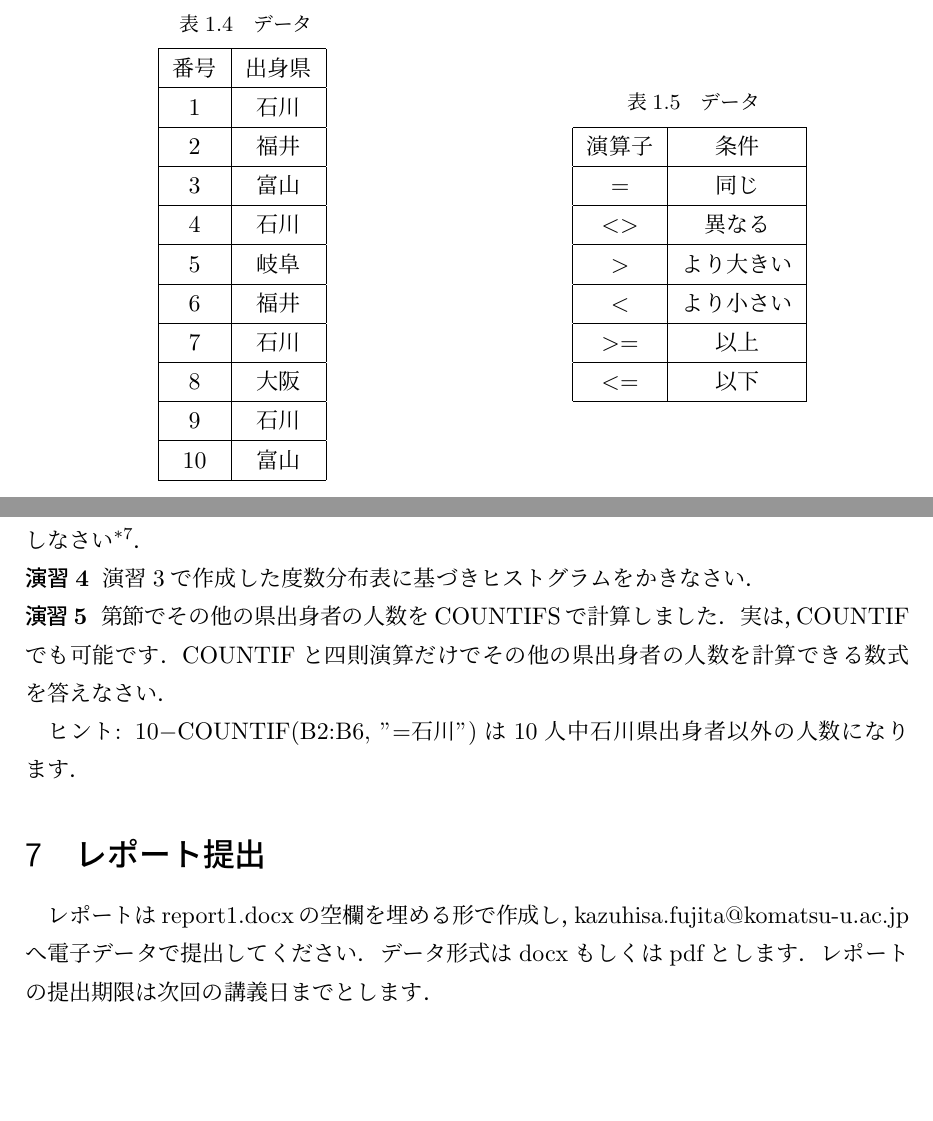
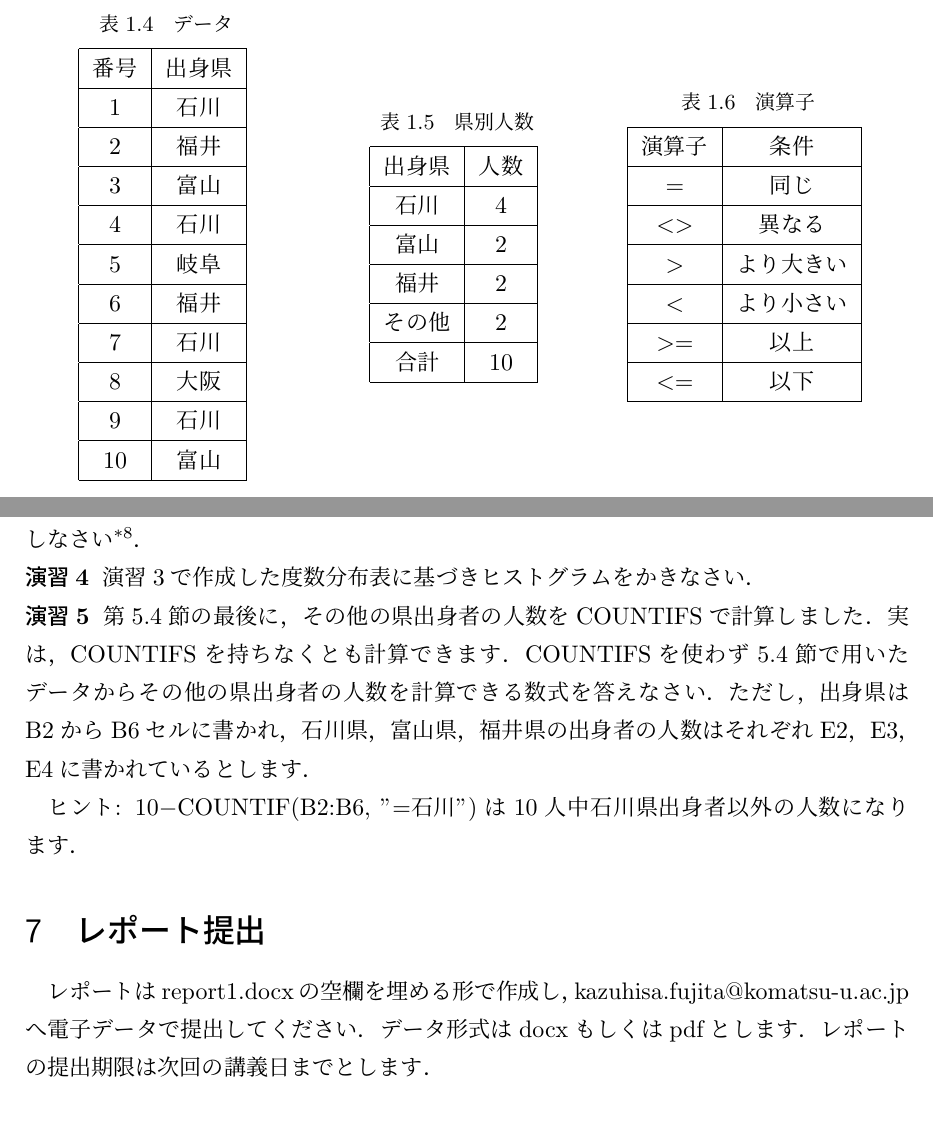
Before and after one commit to KazuhisaFujita/BasicStatisticsUsingExcel, a LaTeX document (statistics_ex.tex, which reads chap1.tex): two parts of pages 10 and 12 of 28 before the commit and two parts of pages 11 and 13 of 29 after it, joined at a grey line, cut so that both start at the same text, the shorter picture padded with empty space. Compiled offline with pLaTeX and dvipdfmx.

Commit message:
レイアウトを修正しました．countifの節の文章を修正しました．

```diff
--- a/chap1.tex
+++ b/chap1.tex
@@ -351,14 +352,31 @@ Excelを用い，データ (表\ref{tab:sample})から図\ref{fig:freq}のよう
       9   & 石川  \\ \hline
       10  & 富山  \\ \hline
     \end{tabular}
-    \label{tab:countif}
+    \label{tab:countif_data}
 \end{minipage}
-\begin{minipage}{0.5\hsize}
+\begin{minipage}{0.32\hsize}
     \centering
     \makeatletter
     \def\@captype{table}
     \makeatother
-    \caption{データ}
+    \caption{県別人数}
+    \begin{tabular}{|c|c|}
+      \hline
+      出身県   & 人数\\ \hline
+      石川     & 4\\ \hline
+      富山     & 2\\ \hline
+      福井     & 2\\ \hline
+      その他   & 2\\ \hline
+      合計     & 10\\ \hline
+    \end{tabular}
+    \label{tab:home}
+\end{minipage}
+\begin{minipage}{0.32\hsize}
+    \centering
+    \makeatletter
+    \def\@captype{table}
+    \makeatother
+    \caption{演算子}
     \begin{tabular}{|c|c|}
       \hline
       演算子 & 条件\\ \hline
@@ -437,7 +457,7 @@ glucoselevel.xlsxデータから度数分布表を書きなさい．ただし，
  演習3で作成した度数分布表に基づきヒストグラムをかきなさい．
 
 \practice
-第節でその他の県出身者の人数をCOUNTIFSで計算しました．実は，COUNTIFでも可能です．COUNTIFと四則演算だけでその他の県出身者の人数を計算できる数式を答えなさい．
+第5.4節の最後に，その他の県出身者の人数をCOUNTIFSで計算しました．実は，COUNTIFSを持ちなくとも計算できます．COUNTIFSを使わず5.4節で用いたデータからその他の県出身者の人数を計算できる数式を答えなさい．ただし，出身県はB2からB6セルに書かれ，石川県，富山県，福井県の出身者の人数はそれぞれE2，E3，E4に書かれているとします．
 
 ヒント: $10-$COUNTIF(B2:B6, "=石川")は10人中石川県出身者以外の人数になります．
 
```
Also changed, not shown: chap2.tex (+15 -10 lines), statistics_ex.pdf, chap1.tex (19 more changed lines).
